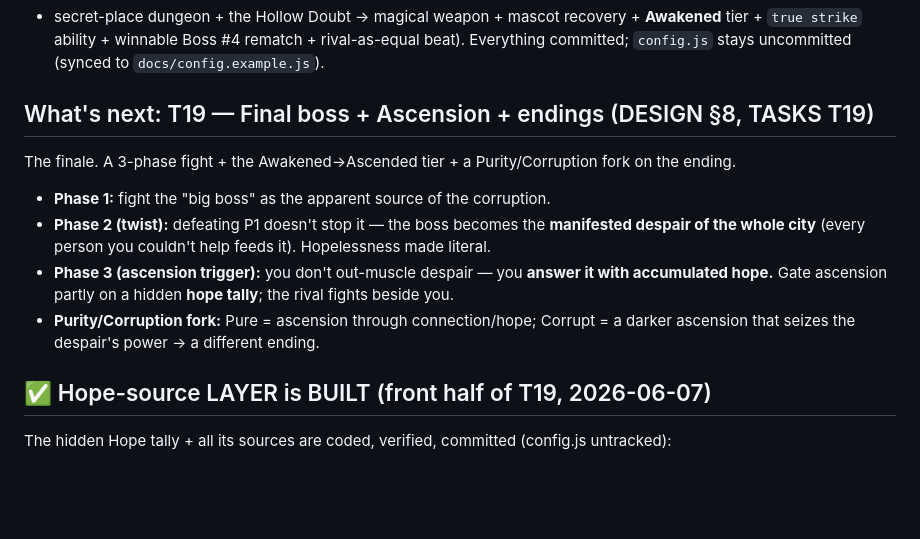
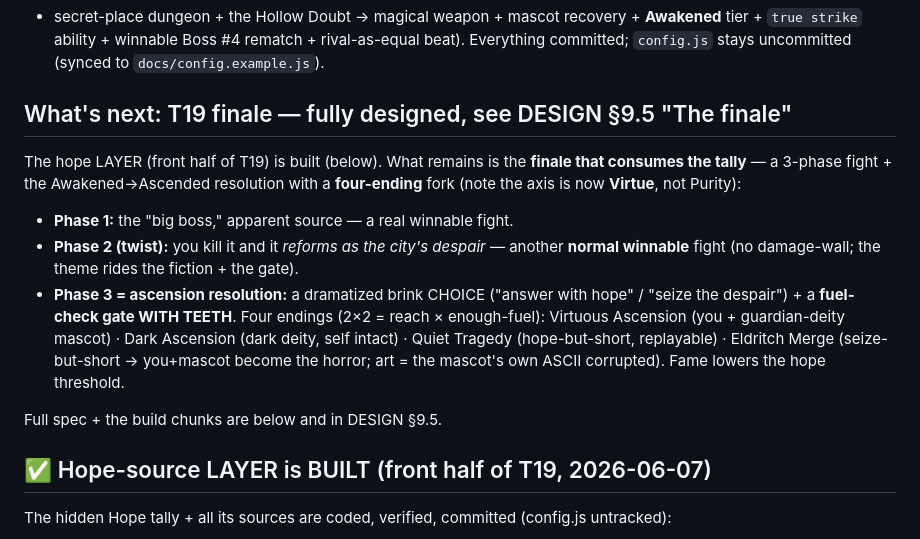
Before and after one commit to shirleyleng/magical-exe, a Markdown page: NEXT_SESSION.md, the part around the change. GitHub-like rendering; blank space fills up the shorter version.

Commit message:
docs: fix stale finale blurb at top of NEXT_SESSION (Virtue + 4-ending model)
Co-Authored-By: Claude Opus 4.8 <noreply@anthropic.com>

```diff
--- a/NEXT_SESSION.md
+++ b/NEXT_SESSION.md
@@ -11,17 +11,22 @@ Done & verified: T1–T16 (slice + AI + both axes + bosses #2/#3 + Soldier→Kni
 `true strike` ability + winnable Boss #4 rematch + rival-as-equal beat). Everything committed;
 `config.js` stays uncommitted (synced to `docs/config.example.js`).
 
-## What's next: T19 — Final boss + Ascension + endings (DESIGN §8, TASKS T19)
+## What's next: T19 finale — fully designed, see DESIGN §9.5 "The finale"
 
-The finale. A 3-phase fight + the Awakened→Ascended tier + a Purity/Corruption fork on the ending.
+The hope LAYER (front half of T19) is built (below). What remains is the **finale that consumes the
+tally** — a 3-phase fight + the Awakened→Ascended resolution with a **four-ending** fork (note the
+axis is now **Virtue**, not Purity):
 
-- **Phase 1:** fight the "big boss" as the apparent source of the corruption.
-- **Phase 2 (twist):** defeating P1 doesn't stop it — the boss becomes the **manifested despair of
-  the whole city** (every person you couldn't help feeds it). Hopelessness made literal.
-- **Phase 3 (ascension trigger):** you don't out-muscle despair — you **answer it with accumulated
-  hope.** Gate ascension partly on a hidden **hope tally**; the rival fights beside you.
-- **Purity/Corruption fork:** Pure = ascension through connection/hope; Corrupt = a darker
-  ascension that seizes the despair's power → a different ending.
+- **Phase 1:** the "big boss," apparent source — a real winnable fight.
+- **Phase 2 (twist):** you kill it and it *reforms as the city's despair* — another **normal
+  winnable** fight (no damage-wall; the theme rides the fiction + the gate).
+- **Phase 3 = ascension resolution:** a dramatized brink CHOICE ("answer with hope" / "seize the
+  despair") + a **fuel-check gate WITH TEETH**. Four endings (2×2 = reach × enough-fuel):
+  Virtuous Ascension (you + guardian-deity mascot) · Dark Ascension (dark deity, self intact) ·
+  Quiet Tragedy (hope-but-short, replayable) · Eldritch Merge (seize-but-short → you+mascot become
+  the horror; art = the mascot's own ASCII corrupted). Fame lowers the hope threshold.
+
+Full spec + the build chunks are below and in DESIGN §9.5.
 
 ## ✅ Hope-source LAYER is BUILT (front half of T19, 2026-06-07)
 
```
